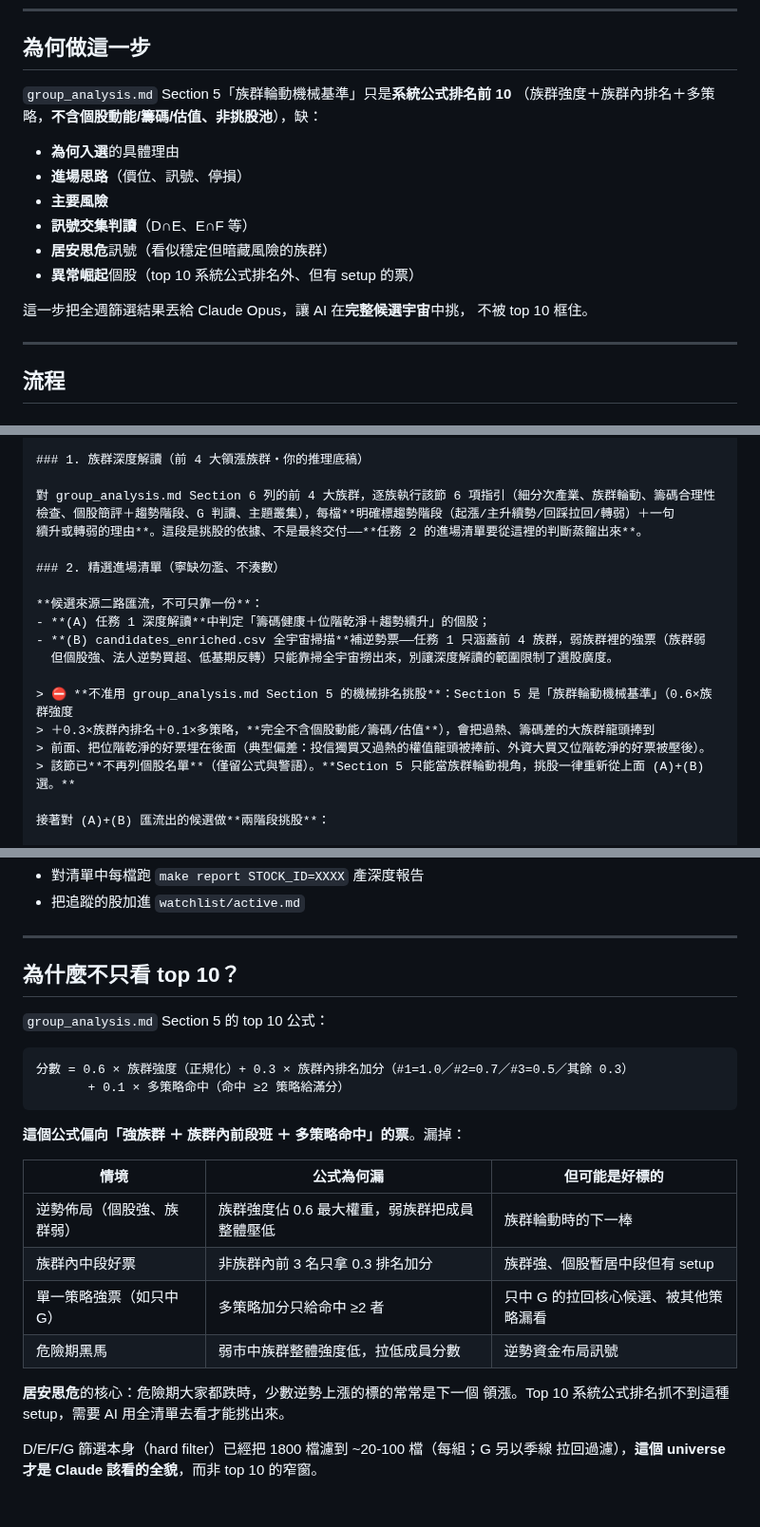
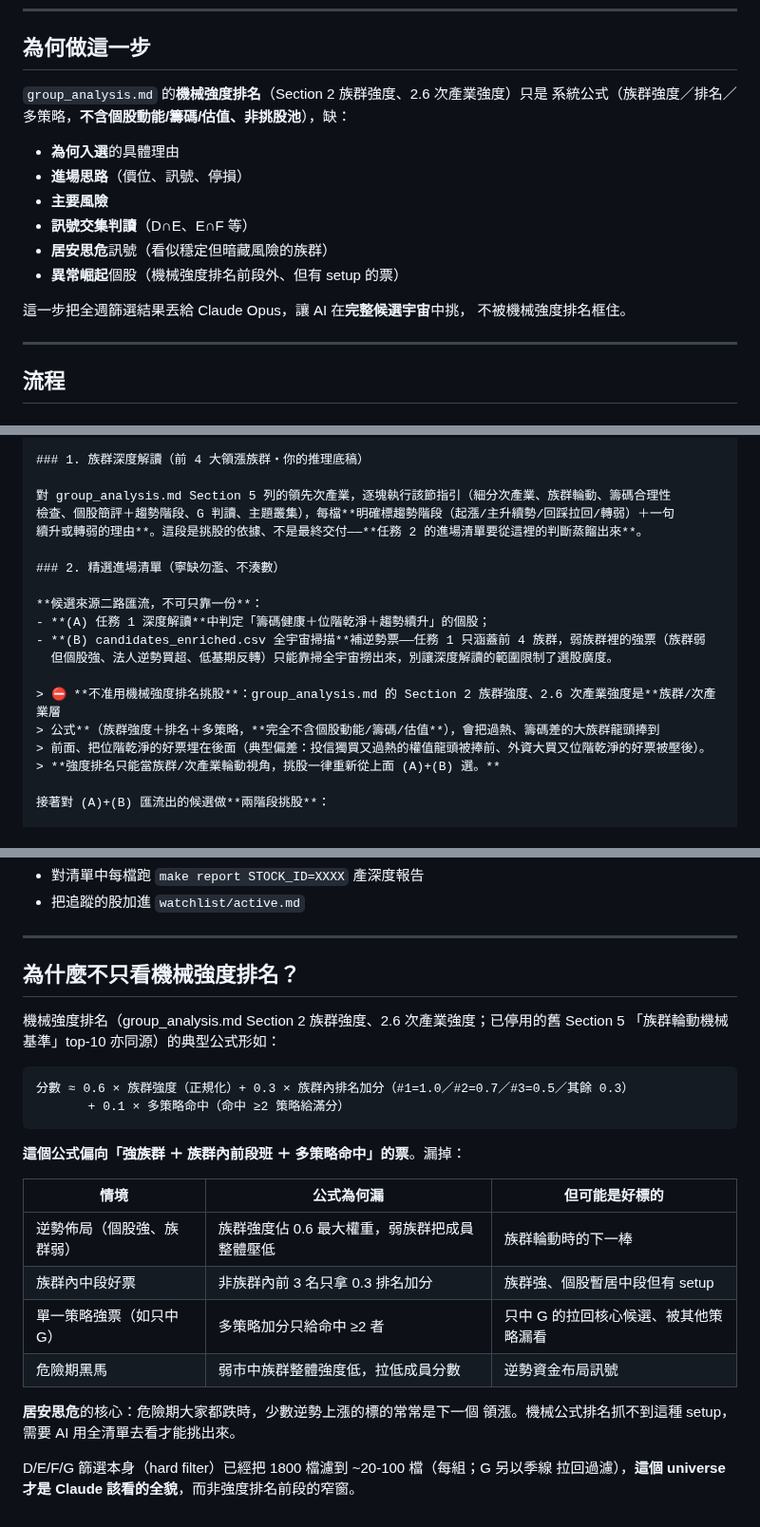
Before and after one commit to chousir/stockpick, a Markdown page: docs/11-propicks-analysis.md, 3 parts joined by grey strips. Shown at 95% size. Rendered like a GitHub page.

Commit message:
docs: README + docs/11 同步 group_analysis 章節重編號（精簡輪後）
精簡輪（cd5fd10）砍掉「Section 5 族群輪動機械基準」並把章節重編號，但 README
與 docs/11（貼給 Claude 的 ProPicks prompt）未跟上，仍叫 Claude 讀「Section 5
機械基準」「Section 6 前 4 大族群」——會指向已不存在/錯位的章節。

現行章節：4 觀察／5 Claude 次產業深度分析請求／6 Claude CP 補漲候選分析請求。

- README：資料層加官方估值比、make week 流程補 cp-value-candidates(④')、
  報表產物表加 cp_candidates.md、群組報告章節標籤改 4/5/6。
- docs/11：所有「Section 5 機械基準」→ 機械強度排名（指 Section 2/2.6，該節已停用）；
  「Section 6 前 4 大族群」→「Section 5 領先次產業」；「為什麼不只看 top 10」改
  「為什麼不只看機械強度排名」；保留反機械挑股的原始教訓、僅重指正確章節。

純文件；425 測試綠（餘 2 既有無關 goodinfo TTL）。

Co-Authored-By: Claude Opus 4.8 <noreply@anthropic.com>

````diff
--- a/docs/11-propicks-analysis.md
+++ b/docs/11-propicks-analysis.md
@@ -9,18 +9,18 @@
 
 ## 為何做這一步
 
-`group_analysis.md` Section 5「族群輪動機械基準」只是**系統公式排名前 10**
-（族群強度＋族群內排名＋多策略，**不含個股動能/籌碼/估值、非挑股池**），缺：
+`group_analysis.md` 的**機械強度排名**（Section 2 族群強度、2.6 次產業強度）只是
+系統公式（族群強度／排名／多策略，**不含個股動能/籌碼/估值、非挑股池**），缺：
 
 - **為何入選**的具體理由
 - **進場思路**（價位、訊號、停損）
 - **主要風險**
 - **訊號交集判讀**（D∩E、E∩F 等）
 - **居安思危**訊號（看似穩定但暗藏風險的族群）
-- **異常崛起**個股（top 10 系統公式排名外、但有 setup 的票）
+- **異常崛起**個股（機械強度排名前段外、但有 setup 的票）
 
 這一步把全週篩選結果丟給 Claude Opus，讓 AI 在**完整候選宇宙**中挑，
-不被 top 10 框住。
+不被機械強度排名框住。
 
 ---
 
@@ -130,7 +130,7 @@ reports/YYYY-Www/picks.md
 
 ### 1. 族群深度解讀（前 4 大領漲族群・你的推理底稿）
 
-對 group_analysis.md Section 6 列的前 4 大族群，逐族執行該節 6 項指引（細分次產業、族群輪動、籌碼合理性
+對 group_analysis.md Section 5 列的領先次產業，逐塊執行該節指引（細分次產業、族群輪動、籌碼合理性
 檢查、個股簡評＋趨勢階段、G 判讀、主題叢集），每檔**明確標趨勢階段（起漲/主升續勢/回踩拉回/轉弱）＋一句
 續升或轉弱的理由**。這段是挑股的依據、不是最終交付——**任務 2 的進場清單要從這裡的判斷蒸餾出來**。
 
@@ -141,10 +141,10 @@ reports/YYYY-Www/picks.md
 - **(B) candidates_enriched.csv 全宇宙掃描**補逆勢票——任務 1 只涵蓋前 4 族群，弱族群裡的強票（族群弱
   但個股強、法人逆勢買超、低基期反轉）只能靠掃全宇宙撈出來，別讓深度解讀的範圍限制了選股廣度。
 
-> ⛔ **不准用 group_analysis.md Section 5 的機械排名挑股**：Section 5 是「族群輪動機械基準」（0.6×族群強度
-> ＋0.3×族群內排名＋0.1×多策略，**完全不含個股動能/籌碼/估值**），會把過熱、籌碼差的大族群龍頭捧到
+> ⛔ **不准用機械強度排名挑股**：group_analysis.md 的 Section 2 族群強度、2.6 次產業強度是**族群/次產業層
+> 公式**（族群強度＋排名＋多策略，**完全不含個股動能/籌碼/估值**），會把過熱、籌碼差的大族群龍頭捧到
 > 前面、把位階乾淨的好票埋在後面（典型偏差：投信獨買又過熱的權值龍頭被捧前、外資大買又位階乾淨的好票被壓後）。
-> 該節已**不再列個股名單**（僅留公式與警語）。**Section 5 只能當族群輪動視角，挑股一律重新從上面 (A)+(B) 選。**
+> **強度排名只能當族群/次產業輪動視角，挑股一律重新從上面 (A)+(B) 選。**
 
 接著對 (A)+(B) 匯流出的候選做**兩階段挑股**：
 
@@ -257,12 +257,13 @@ cat reports/$(date +%Y-W%V)/screen_result_*.csv
 
 ---
 
-## 為什麼不只看 top 10？
+## 為什麼不只看機械強度排名？
 
-`group_analysis.md` Section 5 的 top 10 公式：
+機械強度排名（group_analysis.md Section 2 族群強度、2.6 次產業強度；已停用的舊 Section 5
+「族群輪動機械基準」top-10 亦同源）的典型公式形如：
 
 ```
-分數 = 0.6 × 族群強度（正規化）+ 0.3 × 族群內排名加分（#1=1.0／#2=0.7／#3=0.5／其餘 0.3）
+分數 ≈ 0.6 × 族群強度（正規化）+ 0.3 × 族群內排名加分（#1=1.0／#2=0.7／#3=0.5／其餘 0.3）
        + 0.1 × 多策略命中（命中 ≥2 策略給滿分）
 ```
 
@@ -276,7 +277,7 @@ cat reports/$(date +%Y-W%V)/screen_result_*.csv
 | 危險期黑馬 | 弱市中族群整體強度低，拉低成員分數 | 逆勢資金布局訊號 |
 
 **居安思危**的核心：危險期大家都跌時，少數逆勢上漲的標的常常是下一個
-領漲。Top 10 系統公式排名抓不到這種 setup，需要 AI 用全清單去看才能挑出來。
+領漲。機械公式排名抓不到這種 setup，需要 AI 用全清單去看才能挑出來。
 
 D/E/F/G 篩選本身（hard filter）已經把 1800 檔濾到 ~20-100 檔（每組；G 另以季線
-拉回過濾），**這個 universe 才是 Claude 該看的全貌**，而非 top 10 的窄窗。
+拉回過濾），**這個 universe 才是 Claude 該看的全貌**，而非強度排名前段的窄窗。
````
Also changed, not shown: other parts of docs/11-propicks-analysis.md (+3 -3 lines), README.md (+6 -3 lines).
